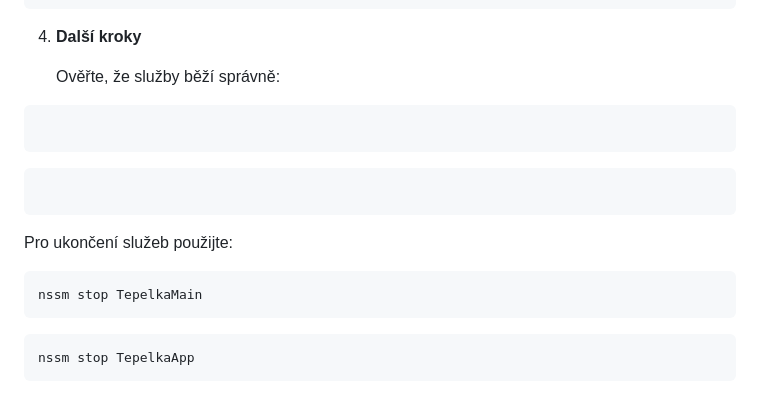
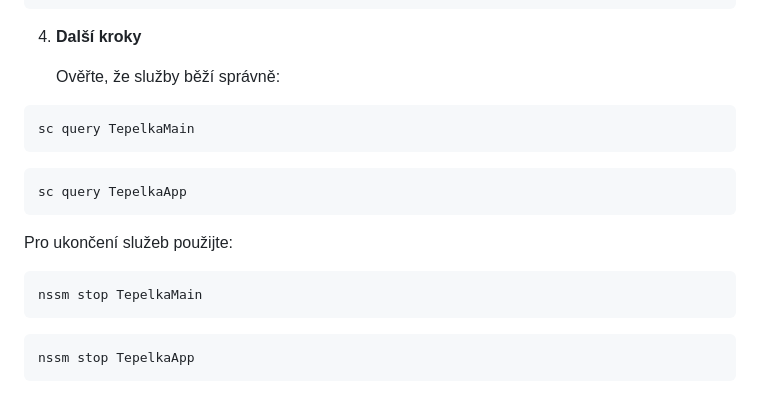
Before and after one commit to Martinsys01/PowerWorldTuya, a Markdown page: readme.md, the part around the change. Rendered like a GitHub page.

Commit message:
AktualizaceB README.md

````diff
--- a/readme.md
+++ b/readme.md
@@ -349,15 +349,20 @@ Spusťte službu:
 
     Ověřte, že služby běží správně:
 
-```sc query TepelkaMain
 ```
-```sc query TepelkaApp
+sc query TepelkaMain
+```
+
+
+```
+sc query TepelkaApp
 ```
 
 Pro ukončení služeb použijte:
 ```
 nssm stop TepelkaMain
 ```
+
 ```
 nssm stop TepelkaApp
 ```
````
